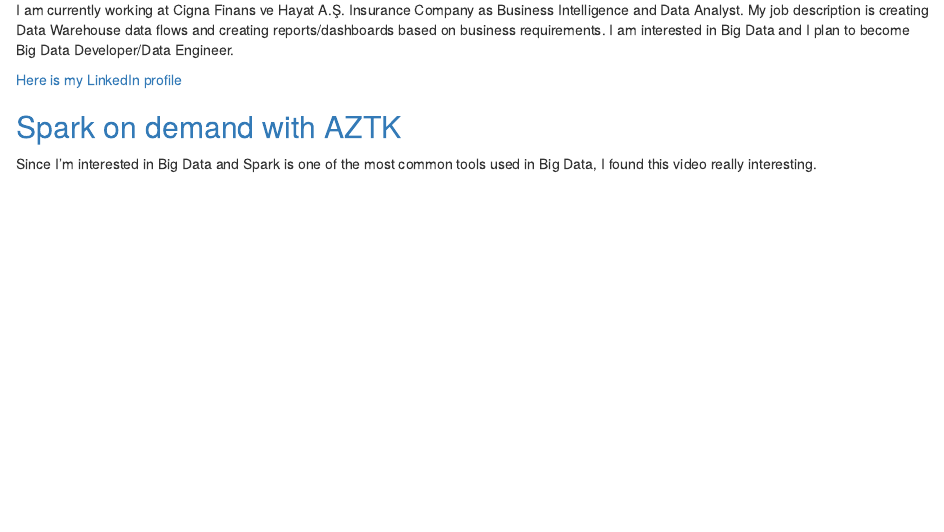
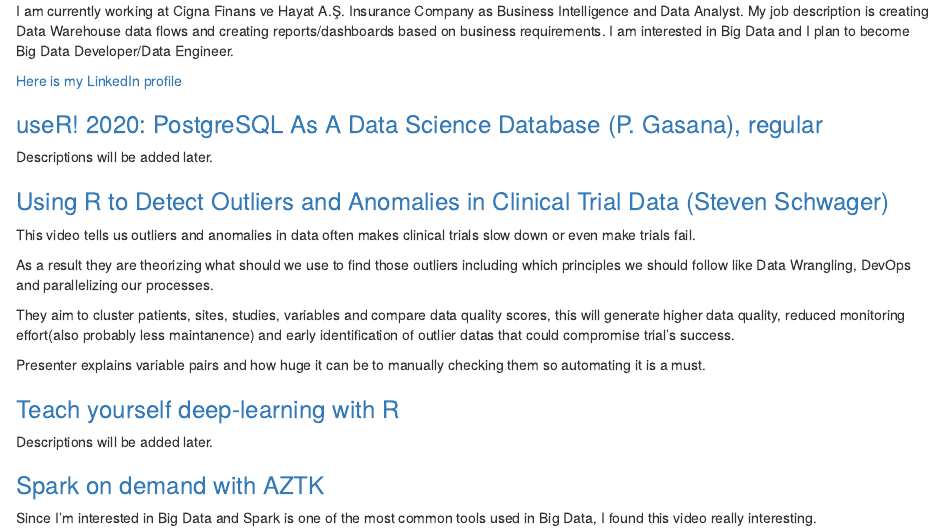
Before and after one commit to pjournal/mef04-uguraskar, an R Markdown document (Week_01_Assignment_01.Rmd): the page in a window 1100 px wide, from 240 px down before the commit and from 230 px down after it, so that both start at the same text. Rendered offline with R 4.5, knitr and Pandoc, with nearby package versions.

Commit message:
Added other videos aswell
Found other videos to focus on aswell, will add descriptions lates

```diff
--- a/Week_01_Assignment_01.Rmd
+++ b/Week_01_Assignment_01.Rmd
@@ -19,8 +19,7 @@
 
 [Here is my LinkedIn profile](https://linkedin.com/in/uguraskar/)
 
-## [Spark on demand with AZTK](https://www.youtube.com/watch?v=zKcL9Y83YgE)
-Since I'm interested in Big Data and Spark is one of the most common tools used in Big Data, I found this video really interesting.
+### [useR! 2020: PostgreSQL As A Data Science Database (P. Gasana), regular](https://youtu.be/69tVWeibs_U)
 
-Presenter talks about Azure Distributed Data Engineering Toolkit (AZTK) and It uses AZTK to manage spark clusters and makes it easier to use. It can use users already existing docker images so it is easier to move onto AZTK and It uses docker containers to run spark clusters.
+Descriptions will be added later.
 
@@ -37,3 +32,9 @@
 They aim to cluster patients, sites, studies, variables and compare data quality scores, this will generate higher data quality, reduced monitoring effort(also probably less maintanence) and early identification of outlier datas that could compromise trial's success.
 
 Presenter explains variable pairs and how huge it can be to manually checking them so automating it is a must.
+
+### [Teach yourself deep-learning with R](https://www.youtube.com/watch?v=y8ED45Yx0rw)
+Descriptions will be added later.
+
+### [Spark on demand with AZTK](https://www.youtube.com/watch?v=zKcL9Y83YgE)
+Since I'm interested in Big Data and Spark is one of the most common tools used in Big Data, I found this video really interesting.
```
Also changed, not shown: Week_01_Assignment_01.html, Week_01_Assignment_01.Rmd (12 more changed lines).
